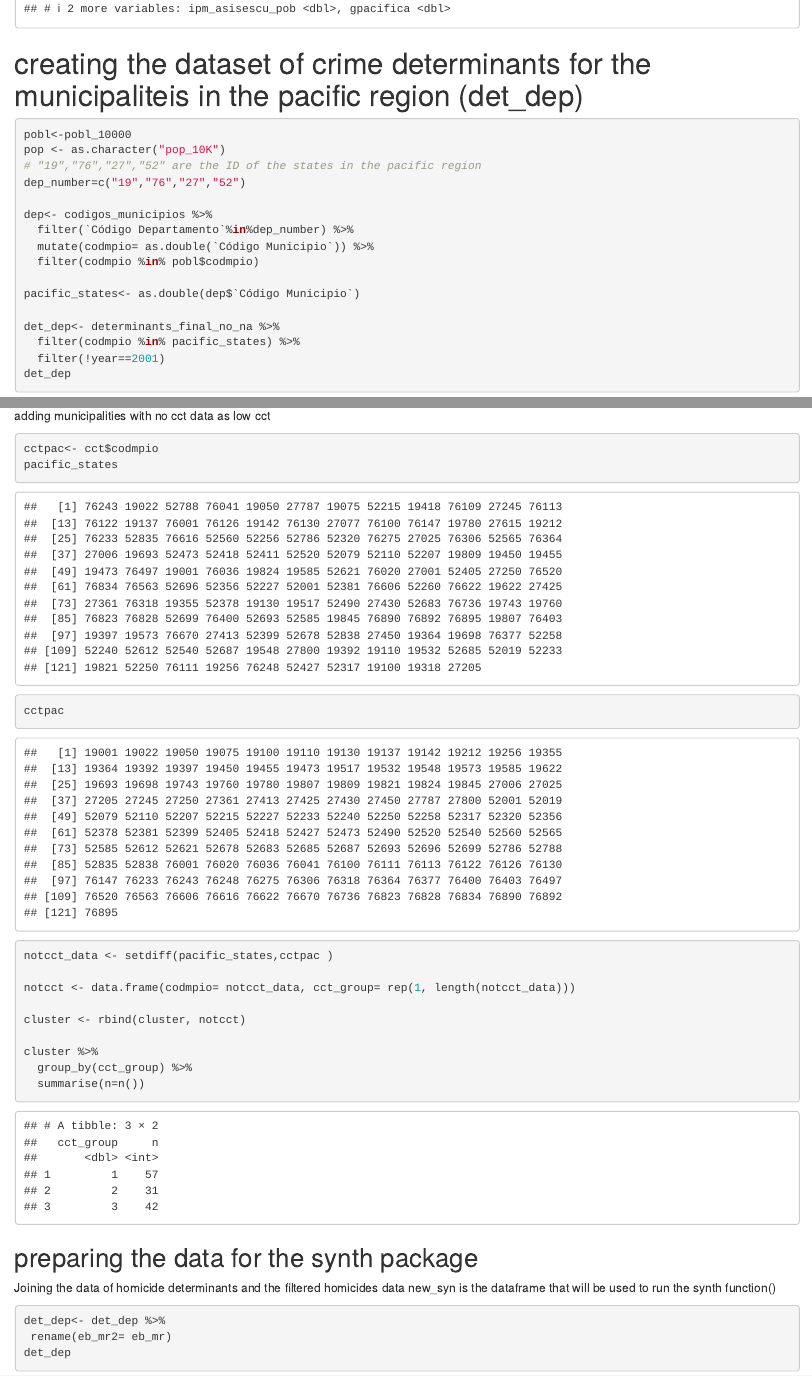
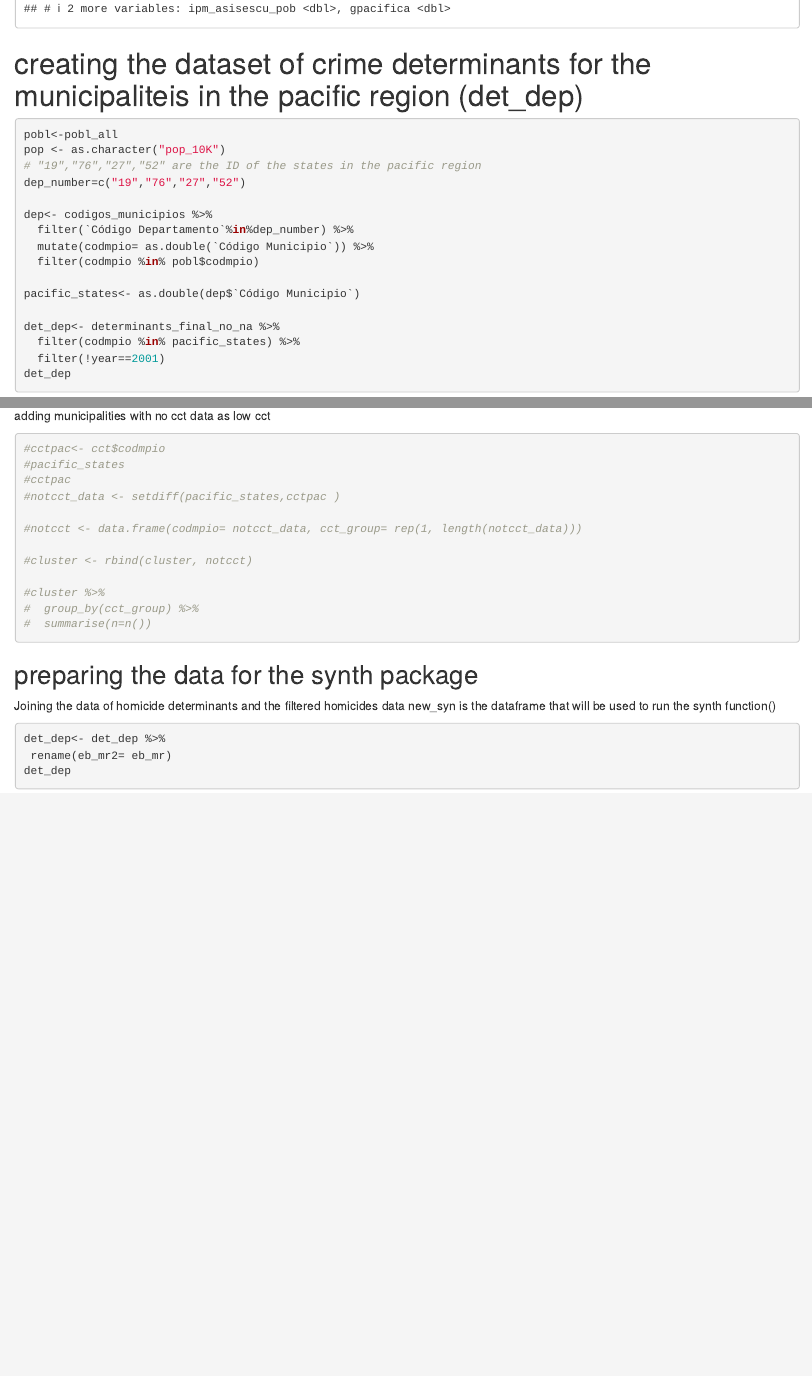
Before and after one commit to jfsantosm/2021a-crime-ccts-colombia, an R Markdown document (tutorial-synthetic-control-methods-crime-ccts-colombia.Rmd): the page in a window 1100 px wide, from 6970 px down, and a second part further down, joined at a grey line. Rendered offline with R 4.5, knitr and Pandoc, with nearby package versions; some code elsewhere in the file could not run offline.

Commit message:
10k 36 65

````diff
--- a/tutorial-synthetic-control-methods-crime-ccts-colombia.Rmd
+++ b/tutorial-synthetic-control-methods-crime-ccts-colombia.Rmd
@@ -194,7 +194,7 @@ gen_ori %>%
 # creating the dataset of crime determinants for the municipaliteis in the pacific region (det_dep)
 
 ```{r}
-pobl<-pobl_10000
+pobl<-pobl_all
 pop <- as.character("pop_10K")
 # "19","76","27","52" are the ID of the states in the pacific region
 dep_number=c("19","76","27","52")
@@ -244,18 +244,18 @@ cluster %>%
 adding municipalities with no cct data as low cct
 
 ```{r}
-cctpac<- cct$codmpio
-pacific_states
-cctpac
-notcct_data <- setdiff(pacific_states,cctpac )
+#cctpac<- cct$codmpio
+#pacific_states
+#cctpac
+#notcct_data <- setdiff(pacific_states,cctpac )
 
-notcct <- data.frame(codmpio= notcct_data, cct_group= rep(1, length(notcct_data)))
+#notcct <- data.frame(codmpio= notcct_data, cct_group= rep(1, length(notcct_data)))
 
-cluster <- rbind(cluster, notcct)
+#cluster <- rbind(cluster, notcct)
 
-cluster %>%
-  group_by(cct_group) %>%
-  summarise(n=n())
+#cluster %>%
+#  group_by(cct_group) %>%
+#  summarise(n=n())
 
 ```
 
````
Also changed, not shown: output/30_70/mun_19001_35_65_.pdf, output/30_70/mun_19050_35_65_.pdf (added), output/30_70/mun_19100_35_65_.pdf, output/30_70/mun_19130_35_65_.pdf, output/30_70/mun_19137_35_65_.pdf, output/30_70/mun_19212_35_65_.pdf, output/30_70/mun_19364_35_65_.pdf, output/30_70/mun_19392_35_65_.pdf, output/30_70/mun_19532_35_65_.pdf, output/30_70/mun_19548_35_65_.pdf, output/30_70/mun_19573_35_65_.pdf, output/30_70/mun_19585_35_65_.pdf, output/30_70/mun_19622_35_65_.pdf, output/30_70/mun_19698_35_65_.pdf, 68 more files.
